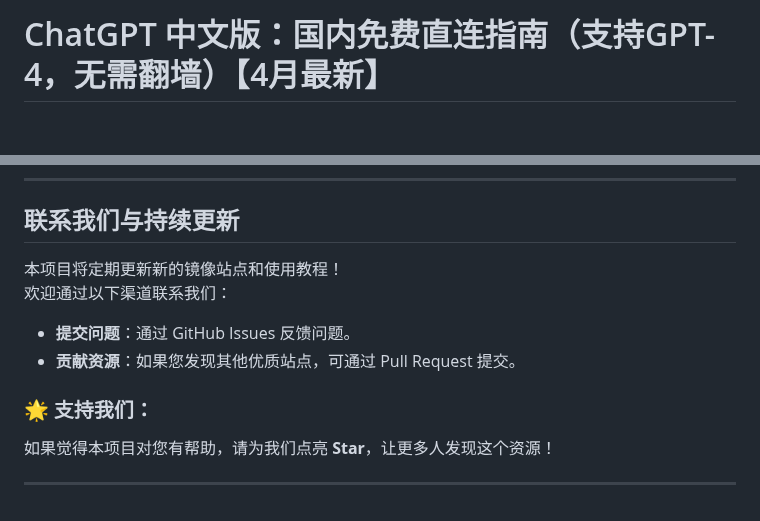
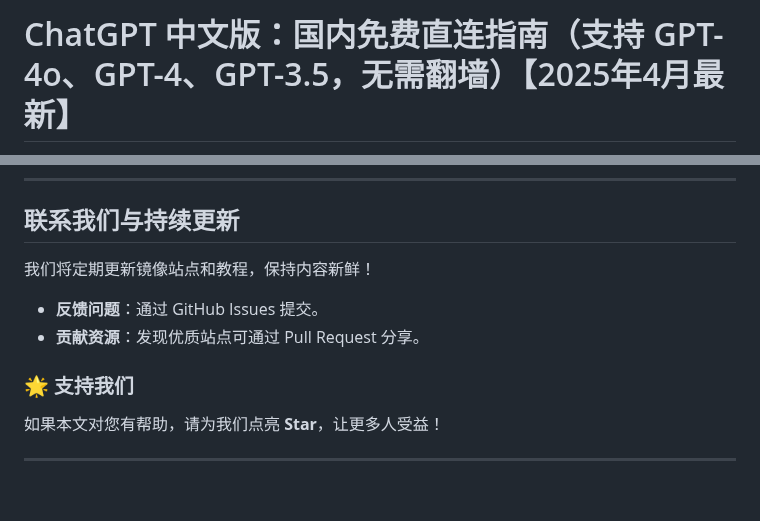
Before and after one commit to ChatGPT-CN-Chinese/ChatGPT, a Markdown page: README.md, 2 parts joined by grey strips. GitHub-like rendering; blank space fills up the shorter version.

```diff
--- a/README.md
+++ b/README.md
@@ -1,2 +1,2 @@
-# ChatGPT 中文版：国内免费直连指南（支持GPT-4，无需翻墙）【4月最新】
+# ChatGPT 中文版：国内免费直连指南（支持 GPT-4o、GPT-4、GPT-3.5，无需翻墙）【2025年4月最新】
 
@@ -133,12 +131,11 @@ ChatGPT 中文版专为中文用户优化，提供更流畅、更精准的中文
 
 ## 联系我们与持续更新
 
-本项目将定期更新新的镜像站点和使用教程！
-欢迎通过以下渠道联系我们：
-- **提交问题**：通过 GitHub Issues 反馈问题。
-- **贡献资源**：如果您发现其他优质站点，可通过 Pull Request 提交。
+我们将定期更新镜像站点和教程，保持内容新鲜！
+- **反馈问题**：通过 GitHub Issues 提交。
+- **贡献资源**：发现优质站点可通过 Pull Request 分享。
 
-### 🌟 支持我们：
-如果觉得本项目对您有帮助，请为我们点亮 **Star**，让更多人发现这个资源！
+### 🌟 支持我们
+如果本文对您有帮助，请为我们点亮 **Star**，让更多人受益！
 
 ---
```
Also changed, not shown: other parts of README.md (+60 -62 lines).
